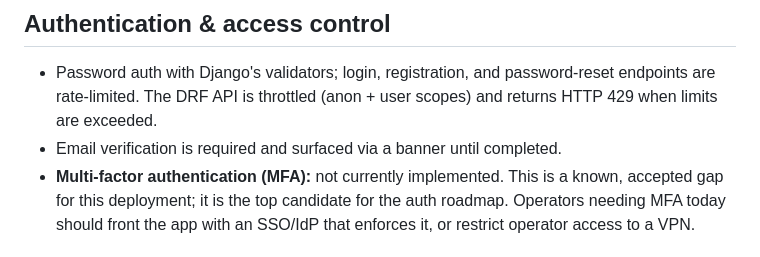
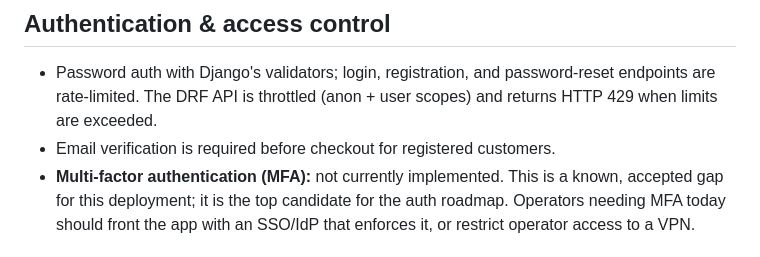
Before and after one commit to PrincetonAfeez/E-Commerce, a Markdown page: SECURITY.md, the part around the change. Rendered like a GitHub page.

Commit message:
Security doc

```diff
--- a/SECURITY.md
+++ b/SECURITY.md
@@ -31,7 +31,7 @@ PCI-compliant provider could be integrated later without reworking order finaliz
 - Password auth with Django's validators; login, registration, and password-reset endpoints
   are rate-limited. The DRF API is throttled (anon + user scopes) and returns HTTP 429 when
   limits are exceeded.
-- Email verification is required and surfaced via a banner until completed.
+- Email verification is required before checkout for registered customers.
 - **Multi-factor authentication (MFA):** not currently implemented. This is a known,
   accepted gap for this deployment; it is the top candidate for the auth roadmap. Operators
   needing MFA today should front the app with an SSO/IdP that enforces it, or restrict
```
